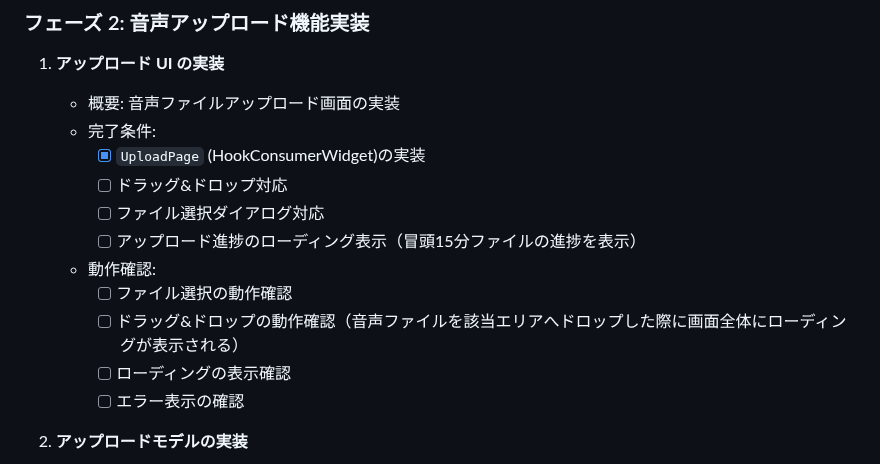
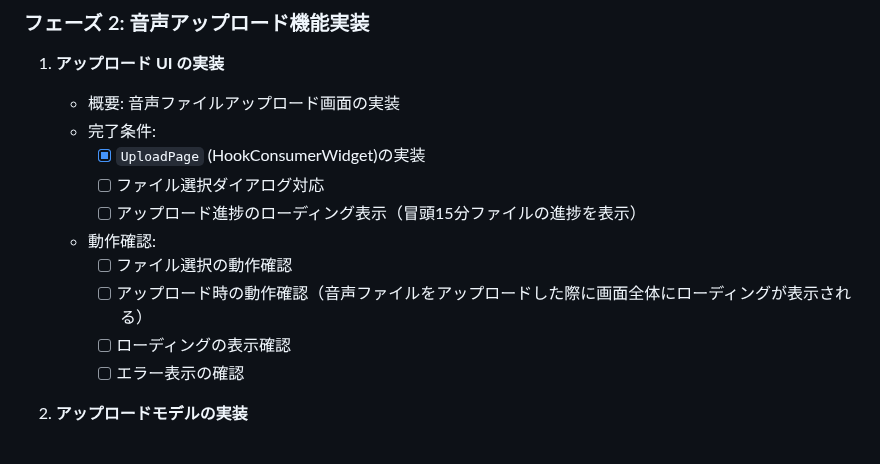
Before and after one commit to GrassVenture/date-feed-back, a Markdown page: context/mvp/task.md, the part around the change. GitHub-like rendering.

Commit message:
mdファイルからドラッグ&ドロップの文言を削除

```diff
--- a/context/mvp/task.md
+++ b/context/mvp/task.md
@@ -69,12 +69,11 @@
    - 概要: 音声ファイルアップロード画面の実装
    - 完了条件:
      - [x] `UploadPage` (HookConsumerWidget)の実装
-     - [ ] ドラッグ&ドロップ対応
      - [ ] ファイル選択ダイアログ対応
      - [ ] アップロード進捗のローディング表示（冒頭15分ファイルの進捗を表示）
    - 動作確認:
      - [ ] ファイル選択の動作確認
-     - [ ] ドラッグ&ドロップの動作確認（音声ファイルを該当エリアへドロップした際に画面全体にローディングが表示される）
+     - [ ] アップロード時の動作確認（音声ファイルをアップロードした際に画面全体にローディングが表示される）
      - [ ] ローディングの表示確認
      - [ ] エラー表示の確認
 
```
Also changed, not shown: context/mvp/specification.md (+1 -1 lines).
